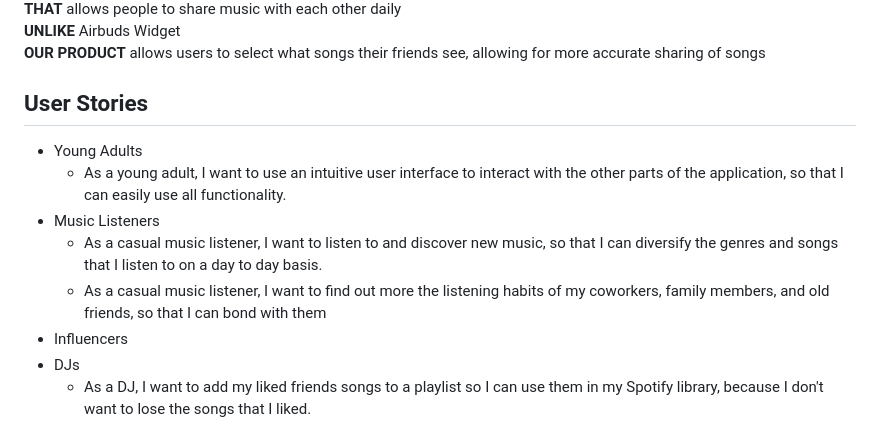
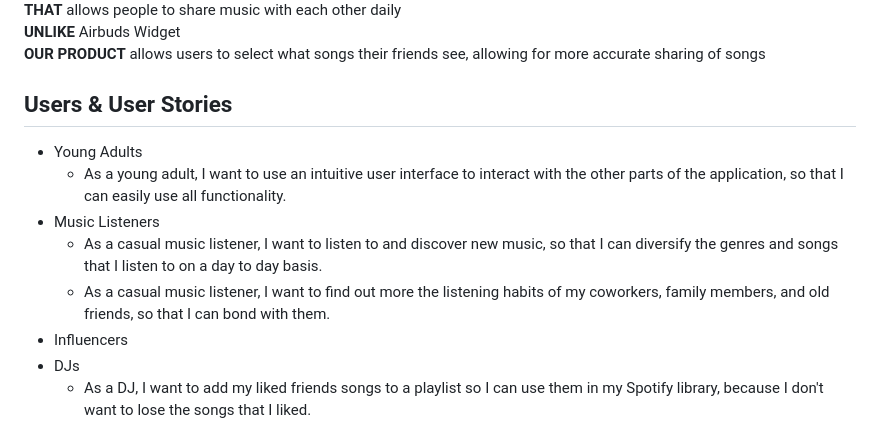
Before and after one commit to CSEN-SCU/Hi-Five, a Markdown page: README.md, the part around the change. Drawn GitHub-style.

```diff
--- a/README.md
+++ b/README.md
@@ -38,12 +38,12 @@ This project is for CSEN 174, taken in Spring of 2024.
 **UNLIKE** Airbuds Widget
 **OUR PRODUCT** allows users to select what songs their friends see, allowing for more accurate sharing of songs
 
-## User Stories
+## Users & User Stories
  - Young Adults
    - As a young adult, I want to use an intuitive user interface to interact with the other parts of the application, so that I can easily use all functionality.
  - Music Listeners
    - As a casual music listener, I want to listen to and discover new music, so that I can diversify the genres and songs that I listen to on a day to day basis.
-   - As a casual music listener, I want to find out more the listening habits of my coworkers, family members, and old friends, so that I can bond with them
+   - As a casual music listener, I want to find out more the listening habits of my coworkers, family members, and old friends, so that I can bond with them.
  - Influencers
  - DJs
    - As a DJ, I want to add my liked friends songs to a playlist so I can use them in my Spotify library, because I don't want to lose the songs that I liked.
```
